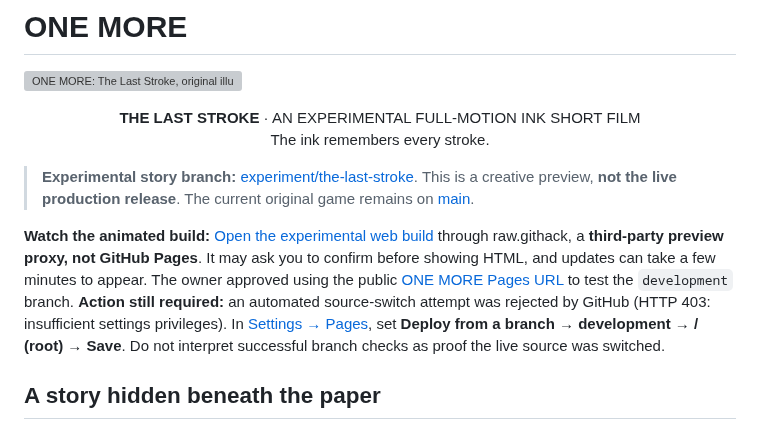
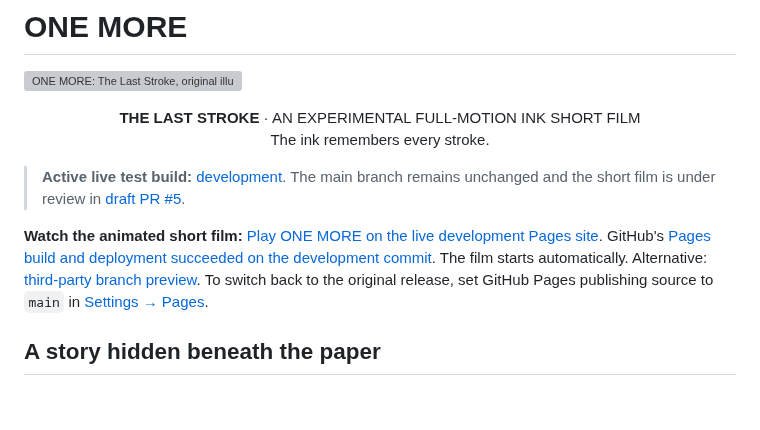
Before and after one commit to itsnotalwin/ONE_MORE, a Markdown page: README.md, the part around the change. Rendered like a GitHub page; blank space fills up the shorter version; grey boxes are pictures that could not be loaded.

Commit message:
Link verified live development Pages cinematic and remove outdated manual-switch warning

```diff
--- a/README.md
+++ b/README.md
@@ -5,9 +5,10 @@
 <p align="center"><strong>THE LAST STROKE</strong> · AN EXPERIMENTAL FULL-MOTION INK SHORT FILM<br/>
 The ink remembers every stroke.</p>
 
-> **Experimental story branch:** [experiment/the-last-stroke](https://github.com/itsnotalwin/ONE_MORE/tree/experiment/the-last-stroke). This is a creative preview, **not the live production release**. The current original game remains on [main](https://github.com/itsnotalwin/ONE_MORE/tree/main).
+> **Active live test build:** [development](https://github.com/itsnotalwin/ONE_MORE/tree/development). The main branch remains unchanged and the short film is under review in [draft PR #5](https://github.com/itsnotalwin/ONE_MORE/pull/5).
 
-**Watch the animated build:** [Open the experimental web build](https://raw.githack.com/itsnotalwin/ONE_MORE/story-preview/index.html) through raw.githack, a **third-party preview proxy, not GitHub Pages**. It may ask you to confirm before showing HTML, and updates can take a few minutes to appear. The owner approved using the public [ONE MORE Pages URL](https://itsnotalwin.github.io/ONE_MORE/) to test the `development` branch. **Action still required:** an automated source-switch attempt was rejected by GitHub (HTTP 403: insufficient settings privileges). In [Settings → Pages](https://github.com/itsnotalwin/ONE_MORE/settings/pages), set **Deploy from a branch → development → / (root) → Save**. Do not interpret successful branch checks as proof the live source was switched.
+**Watch the animated short film:** [Play ONE MORE on the live development Pages site](https://itsnotalwin.github.io/ONE_MORE/). GitHub's [Pages build and deployment succeeded on the development commit](https://github.com/itsnotalwin/ONE_MORE/actions/runs/39126685811). The film starts automatically. Alternative: [third-party branch preview](https://raw.githack.com/itsnotalwin/ONE_MORE/story-preview/index.html). To switch back to the original release, set GitHub Pages publishing source to `main` in [Settings → Pages](https://github.com/itsnotalwin/ONE_MORE/settings/pages).
+
 
 ## A story hidden beneath the paper
 
```
